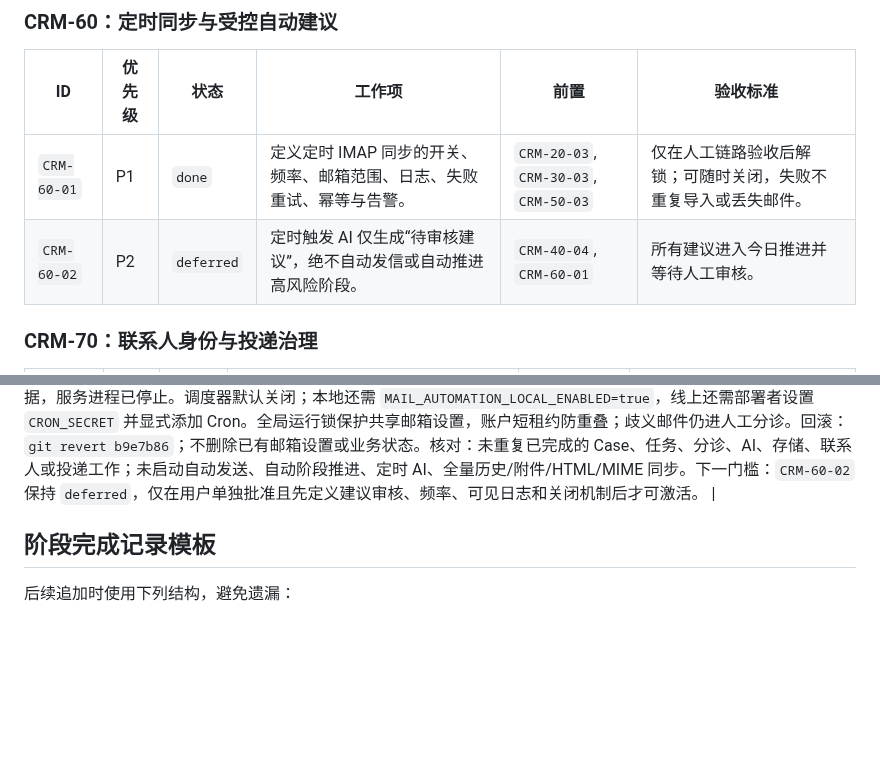
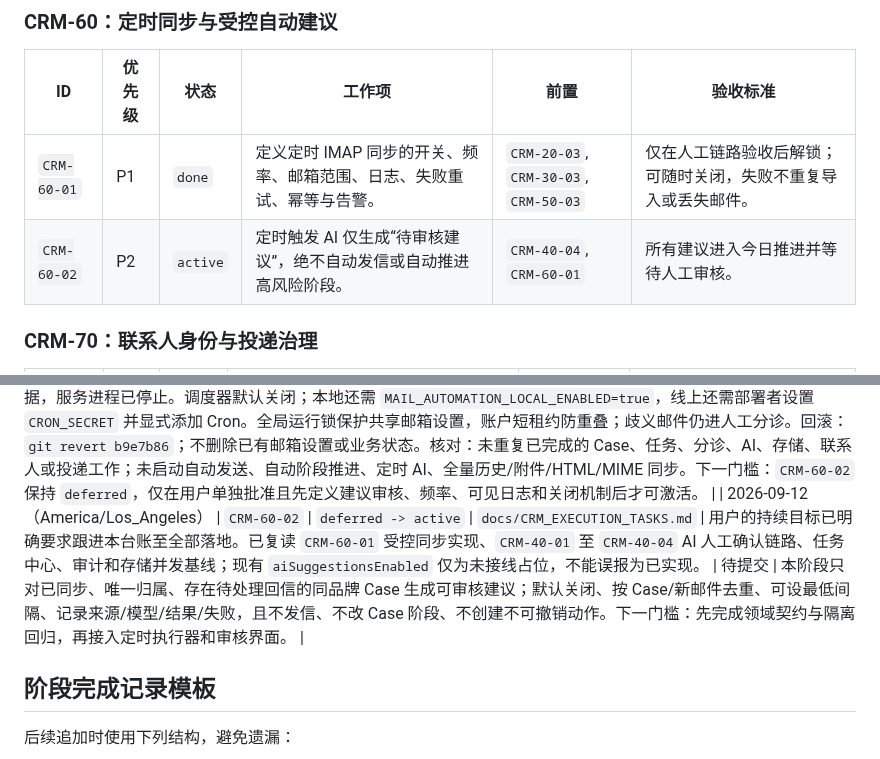
Before and after one commit to goog205118-art/BPPPPPPPPPDDDD, a Markdown page: docs/CRM_EXECUTION_TASKS.md, 2 parts joined by grey strips. Rendered like a GitHub page; blank space fills up the shorter version.

```diff
--- a/docs/CRM_EXECUTION_TASKS.md
+++ b/docs/CRM_EXECUTION_TASKS.md
@@ -112,7 +112,7 @@
 | ID | 优先级 | 状态 | 工作项 | 前置 | 验收标准 |
 | --- | --- | --- | --- | --- | --- |
 | `CRM-60-01` | P1 | `done` | 定义定时 IMAP 同步的开关、频率、邮箱范围、日志、失败重试、幂等与告警。 | `CRM-20-03`, `CRM-30-03`, `CRM-50-03` | 仅在人工链路验收后解锁；可随时关闭，失败不重复导入或丢失邮件。 |
-| `CRM-60-02` | P2 | `deferred` | 定时触发 AI 仅生成“待审核建议”，绝不自动发信或自动推进高风险阶段。 | `CRM-40-04`, `CRM-60-01` | 所有建议进入今日推进并等待人工审核。 |
+| `CRM-60-02` | P2 | `active` | 定时触发 AI 仅生成“待审核建议”，绝不自动发信或自动推进高风险阶段。 | `CRM-40-04`, `CRM-60-01` | 所有建议进入今日推进并等待人工审核。 |
 
 ### CRM-70：联系人身份与投递治理
 
@@ -197,6 +196,7 @@
 | 2026-09-12（America/New_York） | `CRM-60-01/02` | 保持 `deferred` | `docs/CRM_EXECUTION_TASKS.md` | 全表复核确认 `CRM-00` 至 `CRM-50`、`CRM-70` 的任务均有完成记录、提交号和回归证据；`CRM-60-01/02` 仍是用户明确暂缓的定时 IMAP/定时 AI 建议，未发现可在不解除范围约束的情况下继续实现的未完成代码。功能工作区保持干净；本条台账指针更新待独立提交。 | `89c9ef5`、`e9f864a` | 不启动定时同步、自动重试、定时 AI、自动发信或 AI 自动推进；下一门槛是用户明确解除 `CRM-60` 暂缓，并先重新评审邮箱范围、失败重试、幂等、日志和人工审核开关后再激活。 |
 | 2026-09-12（America/Los_Angeles） | `CRM-60-01` | `deferred -> active` | `docs/CRM_EXECUTION_TASKS.md` | 用户已解除 `CRM-60` 暂缓并要求按固定台账持续执行。已复读前序完成证据和最后三条日志，确认 Case、今日推进、邮件分诊、人工主导 AI、记录级并发、联系人身份与投递治理均已具备前置能力。 | `待提交` | 本阶段先建立默认关闭的调度配置、范围校验、幂等/租约/重试/审计领域契约及隔离回归；不读取正式数据、不连接真实 IMAP/SMTP/AI/Vercel Blob、不自动发信、不自动推进阶段、不抓取全量历史/附件/HTML/MIME。下一门槛：领域回归通过后才能接运行时执行器。 |
 | 2026-09-12（America/Los_Angeles） | `CRM-60-01` | `active -> done` | `tools/mail-scheduler-domain.cjs`、`tools/mail-scheduler-executor.cjs`、`tools/mail-scheduler-regression-test.cjs`、`tools/mail-scheduler-executor-regression-test.cjs`、`tools/mail-sync.cjs`、`tools/local-server.cjs`、`api/[...route].mjs`、`app/index.html`、`app/app.js`、`app/styles.css`、`package.json`、`README.md`、`DEPLOY_VERCEL.md`、`docs/SCHEMA.md`、`docs/CURRENT_STATUS.md`、`docs/CRM_EXECUTION_TASKS.md` | `npm.cmd run check`；调度器、保留、投递、联系人、并发/事务/线上记录/审计、AI 上下文与人工确认、Case/任务/分诊全部隔离回归通过；Python AST 与 `git diff --check` 通过。空白临时存储启动 `http://localhost:4197` 后，`GET /api/mail/settings` 返回零账户和 `automation.enabled=false`，`POST /api/mail/scheduler/check` 返回 `ok=true`、`status=skipped`、零结果，证明默认不发起 IMAP。Playwright 因受限环境无法安装，未宣称浏览器自动化实测。 | `b9e7b86`（功能提交） | 数据影响：未读取或写入正式业务资料，未连接真实 IMAP、SMTP、AI 或 Vercel Blob；仅在隔离临时目录创建测试运行数据，服务进程已停止。调度器默认关闭；本地还需 `MAIL_AUTOMATION_LOCAL_ENABLED=true`，线上还需部署者设置 `CRON_SECRET` 并显式添加 Cron。全局运行锁保护共享邮箱设置，账户短租约防重叠；歧义邮件仍进人工分诊。回滚：`git revert b9e7b86`；不删除已有邮箱设置或业务状态。核对：未重复已完成的 Case、任务、分诊、AI、存储、联系人或投递工作；未启动自动发送、自动阶段推进、定时 AI、全量历史/附件/HTML/MIME 同步。下一门槛：`CRM-60-02` 保持 `deferred`，仅在用户单独批准且先定义建议审核、频率、可见日志和关闭机制后才可激活。 |
+| 2026-09-12（America/Los_Angeles） | `CRM-60-02` | `deferred -> active` | `docs/CRM_EXECUTION_TASKS.md` | 用户的持续目标已明确要求跟进本台账至全部落地。已复读 `CRM-60-01` 受控同步实现、`CRM-40-01` 至 `CRM-40-04` AI 人工确认链路、任务中心、审计和存储并发基线；现有 `aiSuggestionsEnabled` 仅为未接线占位，不能误报为已实现。 | 待提交 | 本阶段只对已同步、唯一归属、存在待处理回信的同品牌 Case 生成可审核建议；默认关闭、按 Case/新邮件去重、可设最低间隔、记录来源/模型/结果/失败，且不发信、不改 Case 阶段、不创建不可撤销动作。下一门槛：先完成领域契约与隔离回归，再接入定时执行器和审核界面。 |
 
 ## 阶段完成记录模板
 
```
Also changed, not shown: other parts of docs/CRM_EXECUTION_TASKS.md (+9 -10 lines).
